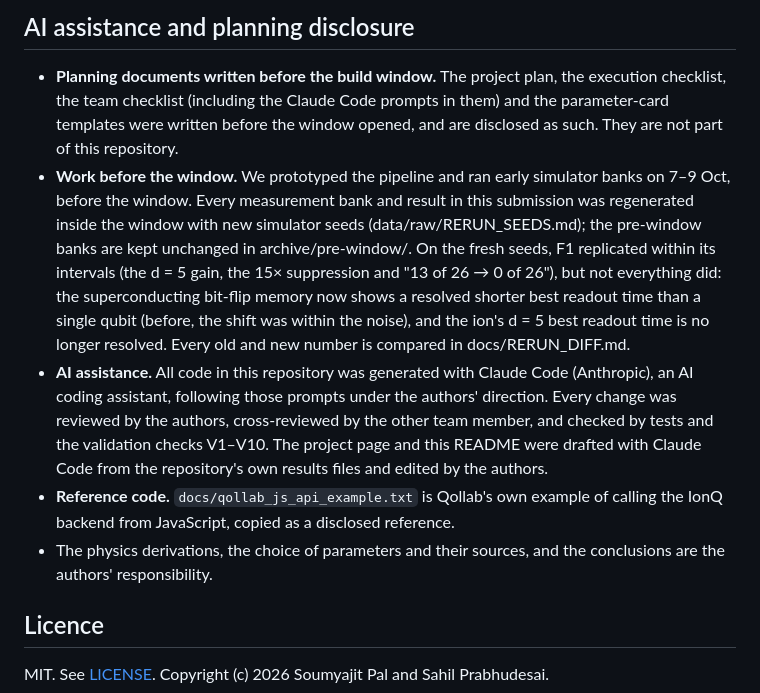
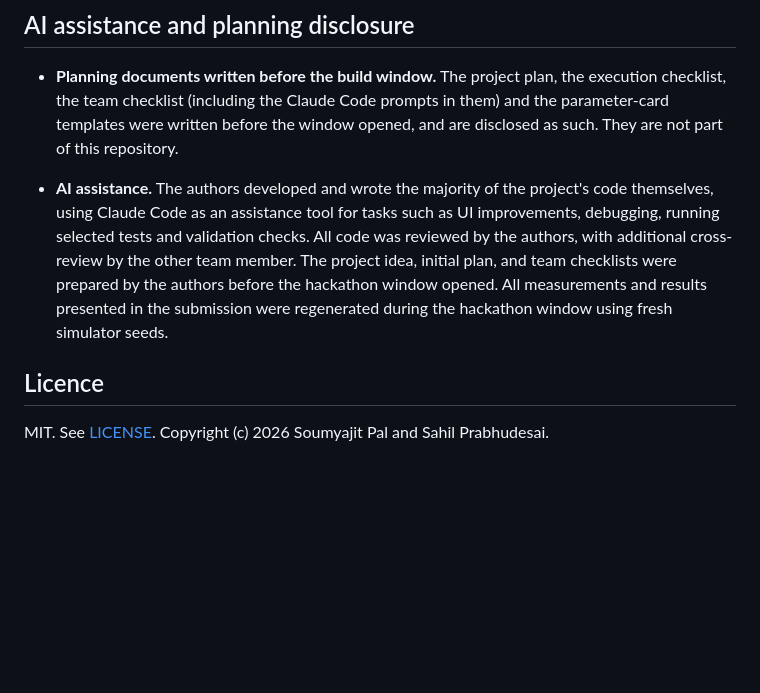
Before and after one commit to sahilmp/QEC_signal_to_syndrome, a Markdown page: README.md, the part around the change. Drawn GitHub-style; blank space fills up the shorter version.

Commit message:
Revise AI assistance and planning disclosure in README
Updated the AI assistance section to clarify the authors' role in code development and the use of Claude Code.

```diff
--- a/README.md
+++ b/README.md
@@ -91,10 +91,8 @@ npm run check
 ## AI assistance and planning disclosure
 
 - **Planning documents written before the build window.** The project plan, the execution checklist, the team checklist (including the Claude Code prompts in them) and the parameter-card templates were written before the window opened, and are disclosed as such. They are not part of this repository.
-- **Work before the window.** We prototyped the pipeline and ran early simulator banks on 7–9 Oct, before the window. Every measurement bank and result in this submission was regenerated inside the window with new simulator seeds (data/raw/RERUN_SEEDS.md); the pre-window banks are kept unchanged in archive/pre-window/. On the fresh seeds, F1 replicated within its intervals (the d = 5 gain, the 15× suppression and "13 of 26 → 0 of 26"), but not everything did: the superconducting bit-flip memory now shows a resolved shorter best readout time than a single qubit (before, the shift was within the noise), and the ion's d = 5 best readout time is no longer resolved. Every old and new number is compared in docs/RERUN_DIFF.md.
-- **AI assistance.** All code in this repository was generated with Claude Code (Anthropic), an AI coding assistant, following those prompts under the authors' direction. Every change was reviewed by the authors, cross-reviewed by the other team member, and checked by tests and the validation checks V1–V10. The project page and this README were drafted with Claude Code from the repository's own results files and edited by the authors.
-- **Reference code.** `docs/qollab_js_api_example.txt` is Qollab's own example of calling the IonQ backend from JavaScript, copied as a disclosed reference.
-- The physics derivations, the choice of parameters and their sources, and the conclusions are the authors' responsibility.
+
+- **AI assistance.** The authors developed and wrote the majority of the project's code themselves, using Claude Code as an assistance tool for tasks such as UI improvements, debugging, running selected tests and validation checks. All code was reviewed by the authors, with additional cross-review by the other team member. The project idea, initial plan, and team checklists were prepared by the authors before the hackathon window opened. All measurements and results presented in the submission were regenerated during the hackathon window using fresh simulator seeds.
 
 ## Licence
 
```
